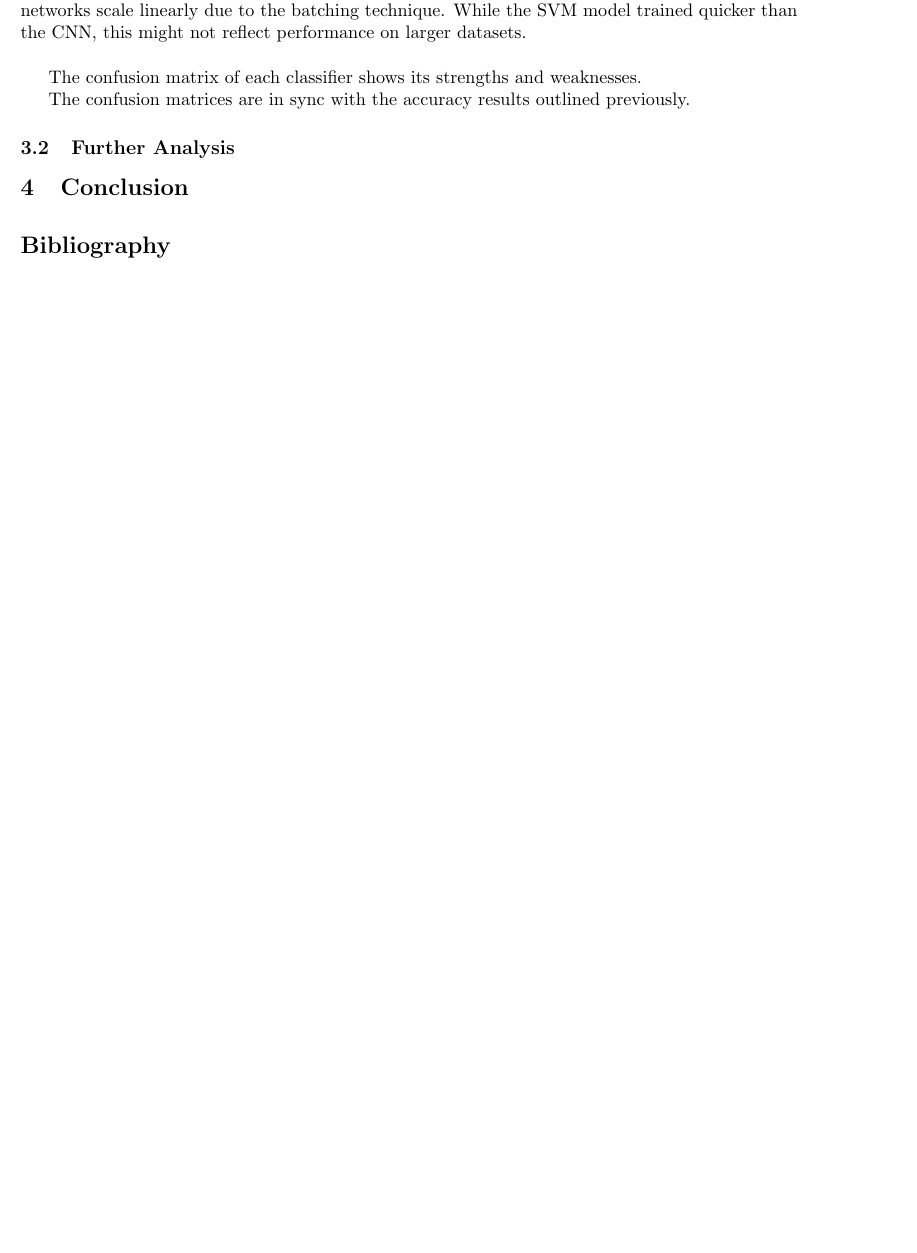
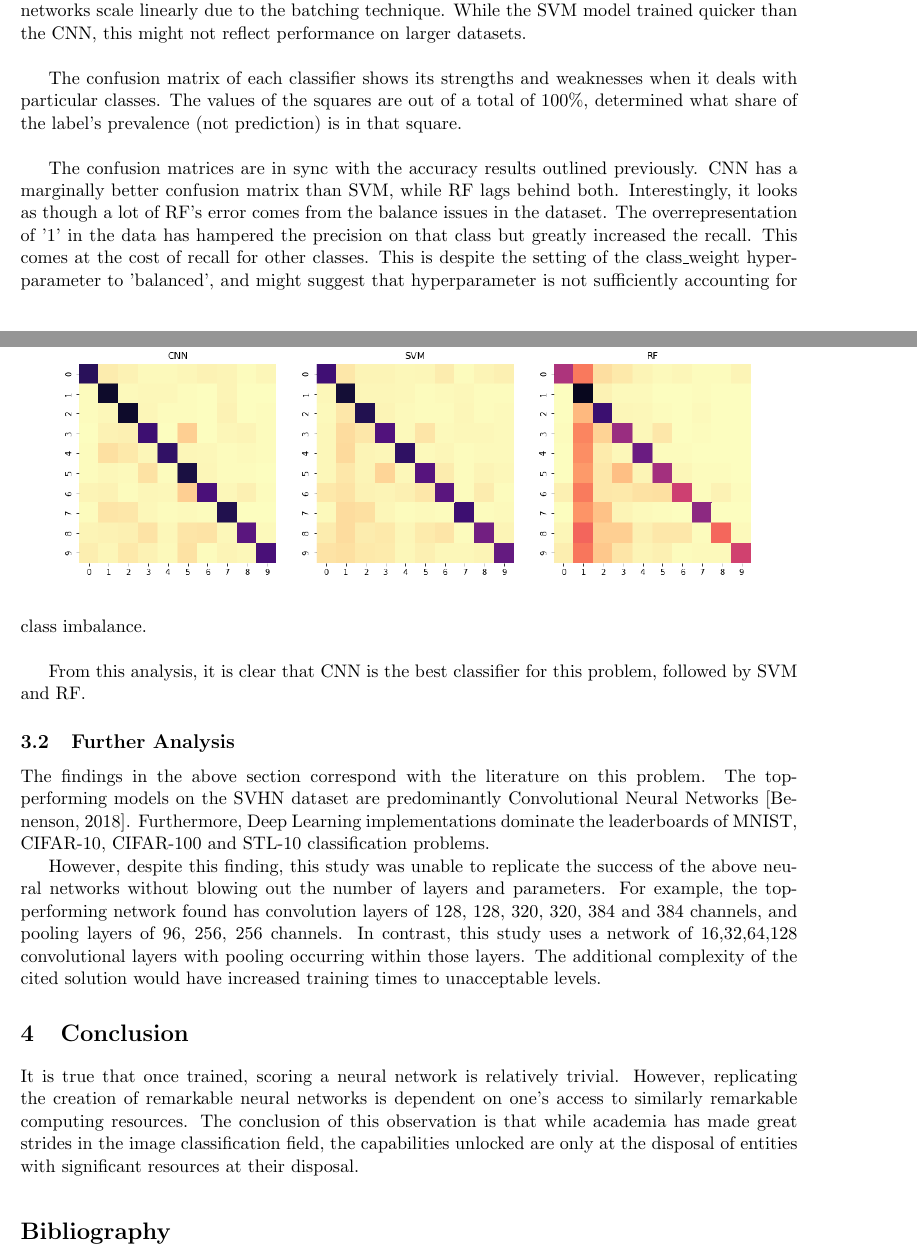
Before and after one commit to elsqueegie/18s15318A2, a LaTeX paper (svhn/report/report.tex): part of page 7 of 8 before the commit and two parts of pages 6 and 7 of 8 after it, the two joined at a grey line, cut so that both start at the same text, the shorter picture padded with empty space. Compiled offline with pdfLaTeX.

Commit message:
add images and update report

```diff
--- a/svhn/report/report.tex
+++ b/svhn/report/report.tex
@@ -141,19 +144,29 @@ These results were expected, and are in line with the optimization of each algor
 
 These results neatly illustrate the resource cost of performance as more sophisticated techniques are implemented. However, if the dataset were to increase, this relationship might not hold. The cost of training an SVM model increases exponentially with the data at $O(n^2)$ when the cost of errors is small, and $O(n^3)$ when cost of errors is large \citep{algoperformance}. By contrast, neural networks scale linearly due to the batching technique. While the SVM model trained quicker than the CNN, this might not reflect performance on larger datasets.\\
 
-The confusion matrix of each classifier shows its strengths and weaknesses.
+The confusion matrix of each classifier shows its strengths and weaknesses when it deals with particular classes. The values of the squares are out of a total of 100\%, determined what share of the label's prevalence (not prediction) is in that square.\\
 \begin{figure}[h]
 \caption{The Confusion Matrix for each classifier}
 \centering
 \includegraphics[width=0.9\textwidth]{images/cm_all.png}
 \end{figure}
 
-The confusion matrices are in sync with the accuracy results outlined previously.
+The confusion matrices are in sync with the accuracy results outlined previously. CNN has a marginally better confusion matrix than SVM, while RF lags behind both. Interestingly, it looks as though a lot of RF's error comes from the balance issues in the dataset. The overrepresentation of '1' in the data has hampered the precision on that class but greatly increased the recall. This comes at the cost of recall for other classes. This is despite the setting of the class\_weight hyperparameter to 'balanced', and might suggest that hyperparameter is not sufficiently accounting for class imbalance.\\
+
+From this analysis, it is clear that CNN is the best classifier for this problem, followed by SVM and RF.
+
 
 \subsection{Further Analysis}
 
+The findings in the above section correspond with the literature on this problem. The top-performing models on the SVHN dataset are predominantly Convolutional Neural Networks \citep{problemperformance}. Furthermore, Deep Learning implementations dominate the leaderboards of MNIST, CIFAR-10, CIFAR-100 and STL-10 classification problems.
+
+However, despite this finding, this study was unable to replicate the success of the above neural networks without blowing out the number of layers and parameters. For example, the top-performing network found has convolution layers of 128, 128, 320, 320, 384 and 384 channels, and pooling layers of 96, 256, 256 channels. In contrast, this study uses a network of 16,32,64,128 convolutional layers with pooling occurring within those layers. The additional complexity of the cited solution would have increased training times to unacceptable levels.
+
+
+
 \section{Conclusion}
 
+It is true that once trained, scoring a neural network is relatively trivial. However, replicating the creation of remarkable neural networks is dependent on one's access to similarly remarkable computing resources. The conclusion of this observation is that while academia has made great strides in the image classification field, the capabilities unlocked are only at the disposal of entities with significant resources at their disposal.
 
 \medskip
 
```
Also changed, not shown: svhn/report/references.bib (+7 -0 lines), svhn/report/images/cm_all.png (added), svhn/report/images/random_forest_hyperparams.png (added), svhn/report/images/svhn_classes.png (added), svhn/report/report.tex (7 more changed lines).
